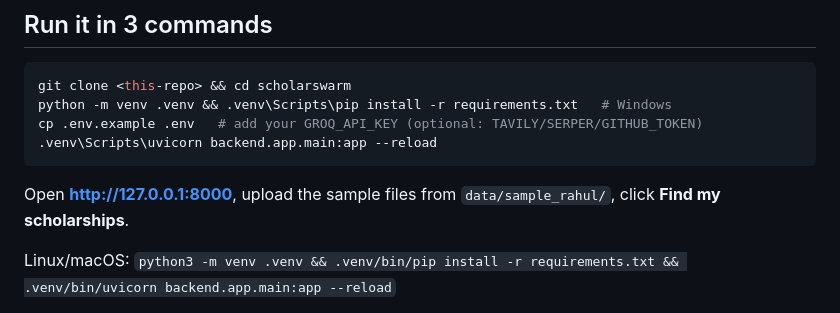
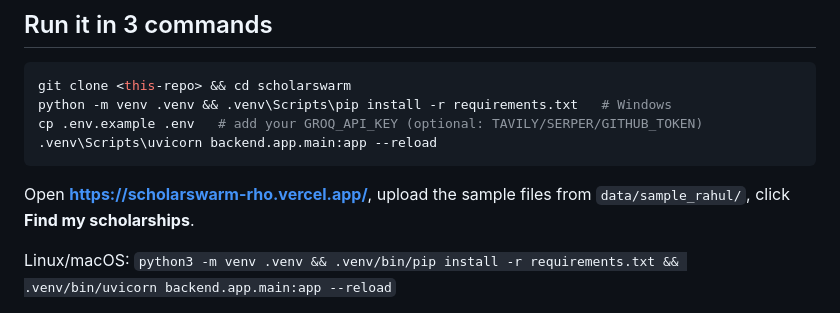
Before and after one commit to pranitarin05/swarm-scholarship-finder, a Markdown page: README.md, the part around the change. Drawn GitHub-style.

````diff
--- a/README.md
+++ b/README.md
@@ -19,7 +19,7 @@ cp .env.example .env   # add your GROQ_API_KEY (optional: TAVILY/SERPER/GITHUB_T
 .venv\Scripts\uvicorn backend.app.main:app --reload
 ```
 
-Open **http://127.0.0.1:8000**, upload the sample files from `data/sample_rahul/`, click **Find my scholarships**.
+Open **https://scholarswarm-rho.vercel.app/**, upload the sample files from `data/sample_rahul/`, click **Find my scholarships**.
 
 Linux/macOS: `python3 -m venv .venv && .venv/bin/pip install -r requirements.txt && .venv/bin/uvicorn backend.app.main:app --reload`
 
````
